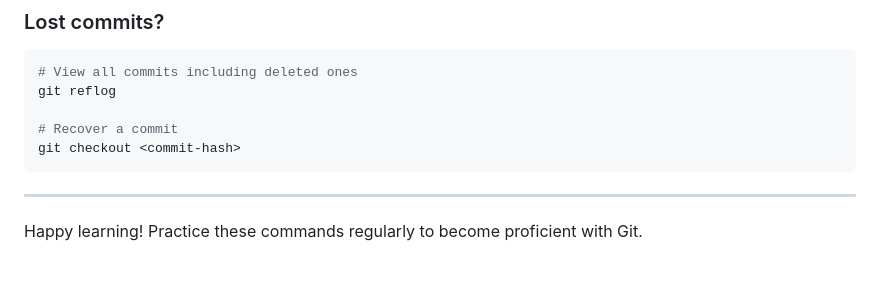
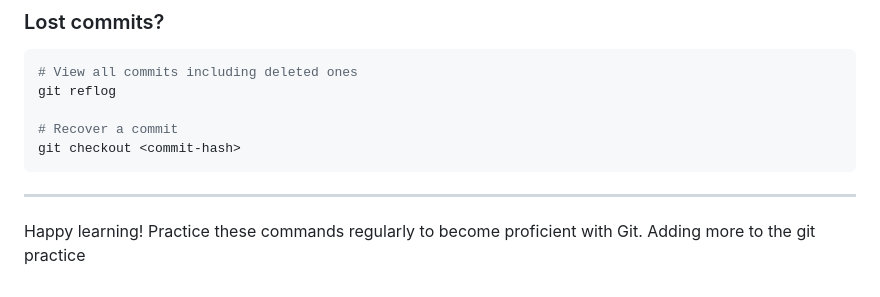
Before and after one commit to Leonardo-GE/DockerGitPractice, a Markdown page: GIT_LEARNING_GUIDE.md, the part around the change. Drawn GitHub-style.

Commit message:
2nd commit for real

```diff
--- a/GIT_LEARNING_GUIDE.md
+++ b/GIT_LEARNING_GUIDE.md
@@ -616,3 +616,4 @@ git checkout <commit-hash>
 ---
 
 Happy learning! Practice these commands regularly to become proficient with Git.
+Adding more to the git practice
```
